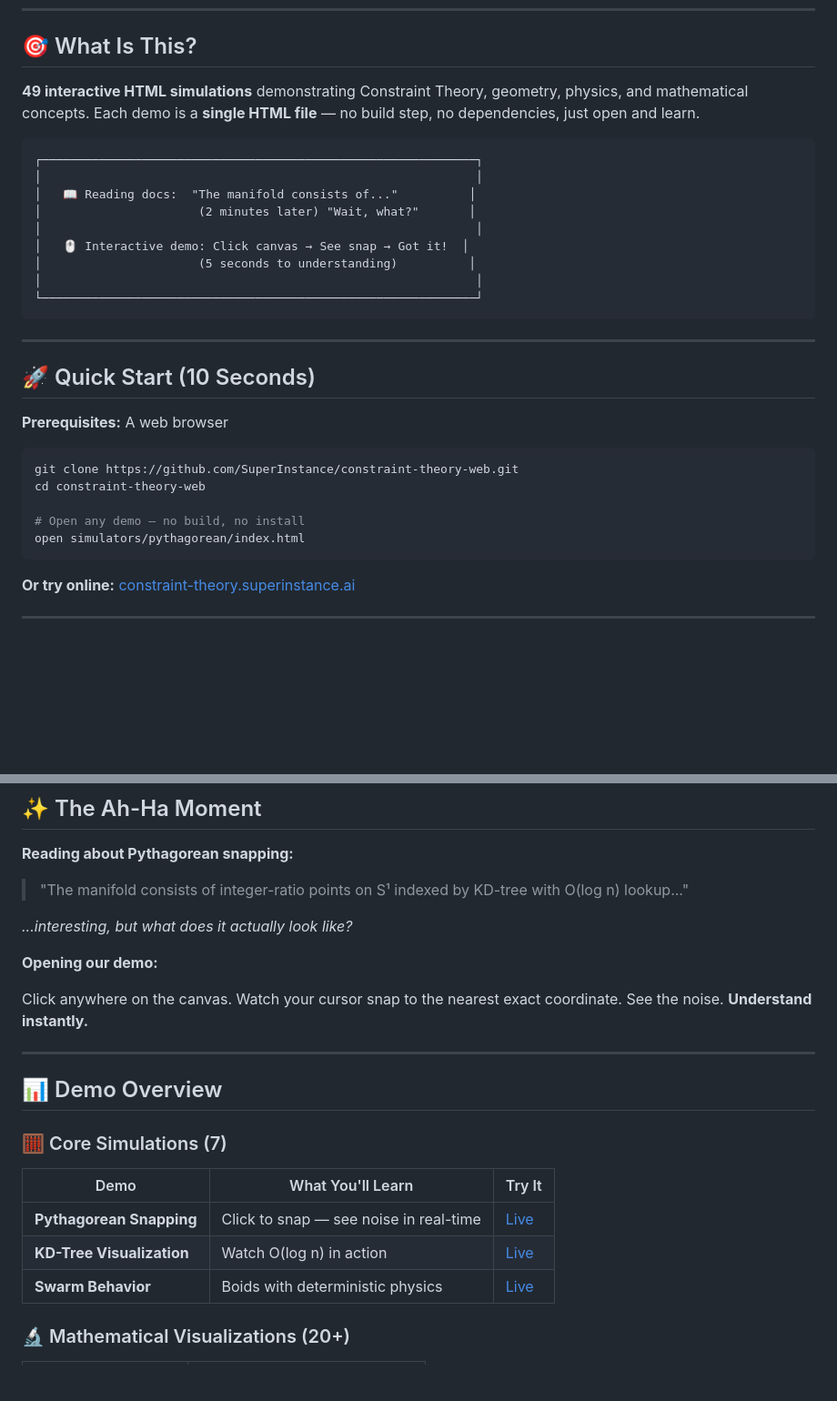
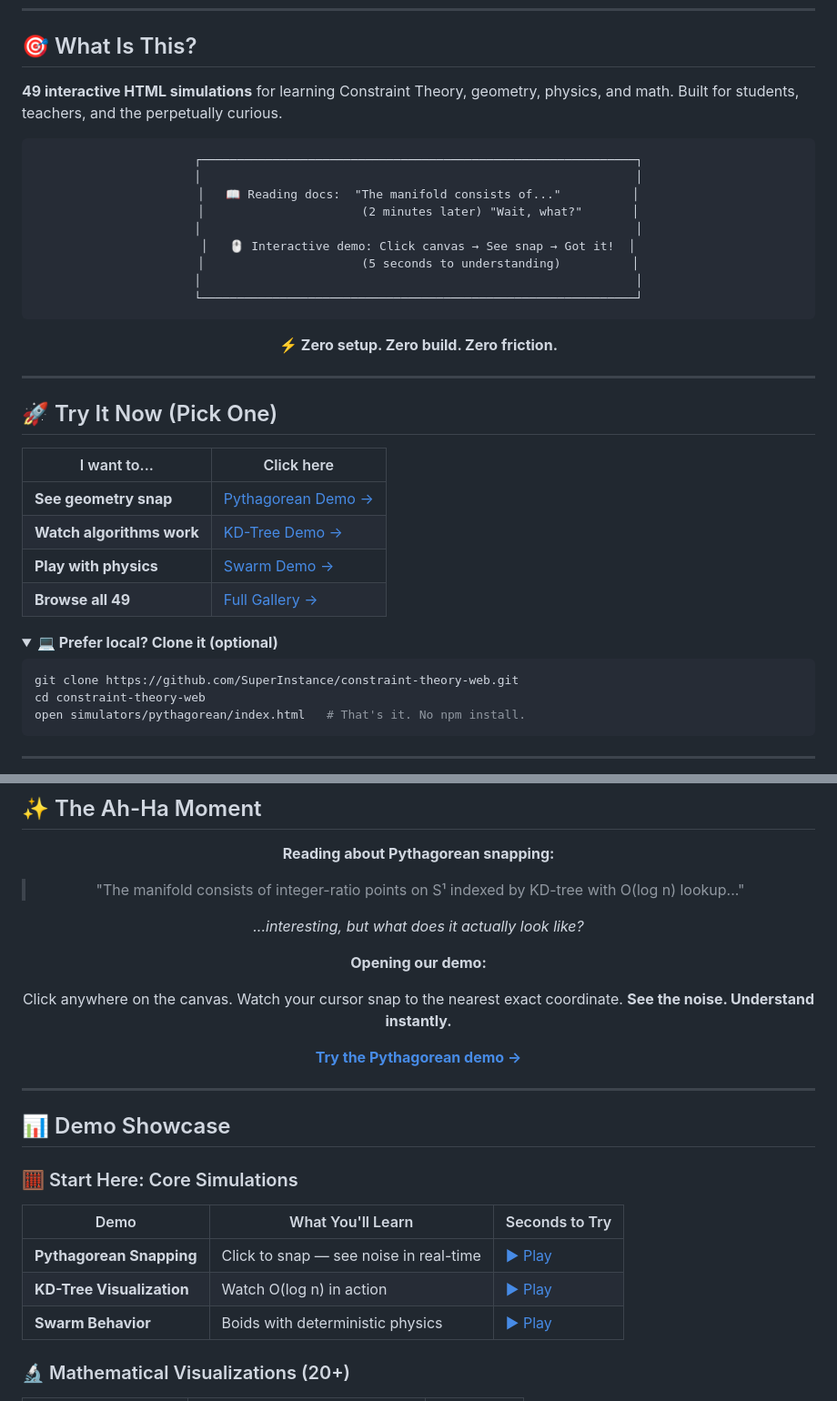
Before and after one commit to SuperInstance/constraint-theory-web, a Markdown page: README.md, 2 parts joined by grey strips. Shown at 91% size. Drawn GitHub-style; folded sections open; blank space fills up the shorter version.

````diff
--- a/README.md
+++ b/README.md
@@ -13,7 +21,9 @@
 
 ## 🎯 What Is This?
 
-**49 interactive HTML simulations** demonstrating Constraint Theory, geometry, physics, and mathematical concepts. Each demo is a **single HTML file** — no build step, no dependencies, just open and learn.
+**49 interactive HTML simulations** for learning Constraint Theory, geometry, physics, and math. Built for students, teachers, and the perpetually curious.
+
+<div align="center">
 
 ```
 ┌─────────────────────────────────────────────────────────────┐
@@ -27,21 +37,31 @@
 └─────────────────────────────────────────────────────────────┘
 ```
 
+**⚡ Zero setup. Zero build. Zero friction.**
+
+</div>
+
 ---
 
-## 🚀 Quick Start (10 Seconds)
+## 🚀 Try It Now (Pick One)
 
-**Prerequisites:** A web browser
+| I want to... | Click here |
+|--------------|------------|
+| **See geometry snap** | [Pythagorean Demo →](https://constraint-theory.superinstance.ai/simulators/pythagorean/) |
+| **Watch algorithms work** | [KD-Tree Demo →](https://constraint-theory.superinstance.ai/simulators/kdtree/) |
+| **Play with physics** | [Swarm Demo →](https://constraint-theory.superinstance.ai/simulators/swarm/) |
+| **Browse all 49** | [Full Gallery →](https://constraint-theory.superinstance.ai) |
+
+<details>
+<summary><b>💻 Prefer local? Clone it (optional)</b></summary>
 
 ```bash
 git clone https://github.com/SuperInstance/constraint-theory-web.git
 cd constraint-theory-web
-
-# Open any demo — no build, no install
-open simulators/pythagorean/index.html
+open simulators/pythagorean/index.html   # That's it. No npm install.
 ```
 
-**Or try online:** [constraint-theory.superinstance.ai](https://constraint-theory.superinstance.ai)
+</details>
 
 ---
 
@@ -55,19 +77,23 @@ open simulators/pythagorean/index.html
 
 **Opening our demo:**
 
-Click anywhere on the canvas. Watch your cursor snap to the nearest exact coordinate. See the noise. **Understand instantly.**
+Click anywhere on the canvas. Watch your cursor snap to the nearest exact coordinate. **See the noise. Understand instantly.**
+
+**[Try the Pythagorean demo →](https://constraint-theory.superinstance.ai/simulators/pythagorean/)**
+
+</div>
 
 ---
 
-## 📊 Demo Overview
+## 📊 Demo Showcase
 
-### 🧮 Core Simulations (7)
+### 🧮 Start Here: Core Simulations
 
-| Demo | What You'll Learn | Try It |
-|------|-------------------|--------|
-| **Pythagorean Snapping** | Click to snap — see noise in real-time | [Live](https://constraint-theory.superinstance.ai/simulators/pythagorean/) |
-| **KD-Tree Visualization** | Watch O(log n) in action | [Live](https://constraint-theory.superinstance.ai/simulators/kdtree/) |
-| **Swarm Behavior** | Boids with deterministic physics | [Live](https://constraint-theory.superinstance.ai/simulators/swarm/) |
+| Demo | What You'll Learn | Seconds to Try |
+|------|-------------------|----------------|
+| **Pythagorean Snapping** | Click to snap — see noise in real-time | [▶ Play](https://constraint-theory.superinstance.ai/simulators/pythagorean/) |
+| **KD-Tree Visualization** | Watch O(log n) in action | [▶ Play](https://constraint-theory.superinstance.ai/simulators/kdtree/) |
+| **Swarm Behavior** | Boids with deterministic physics | [▶ Play](https://constraint-theory.superinstance.ai/simulators/swarm/) |
 
 ### 🔬 Mathematical Visualizations (20+)
 
````
Also changed, not shown: other parts of README.md (+63 -47 lines).
